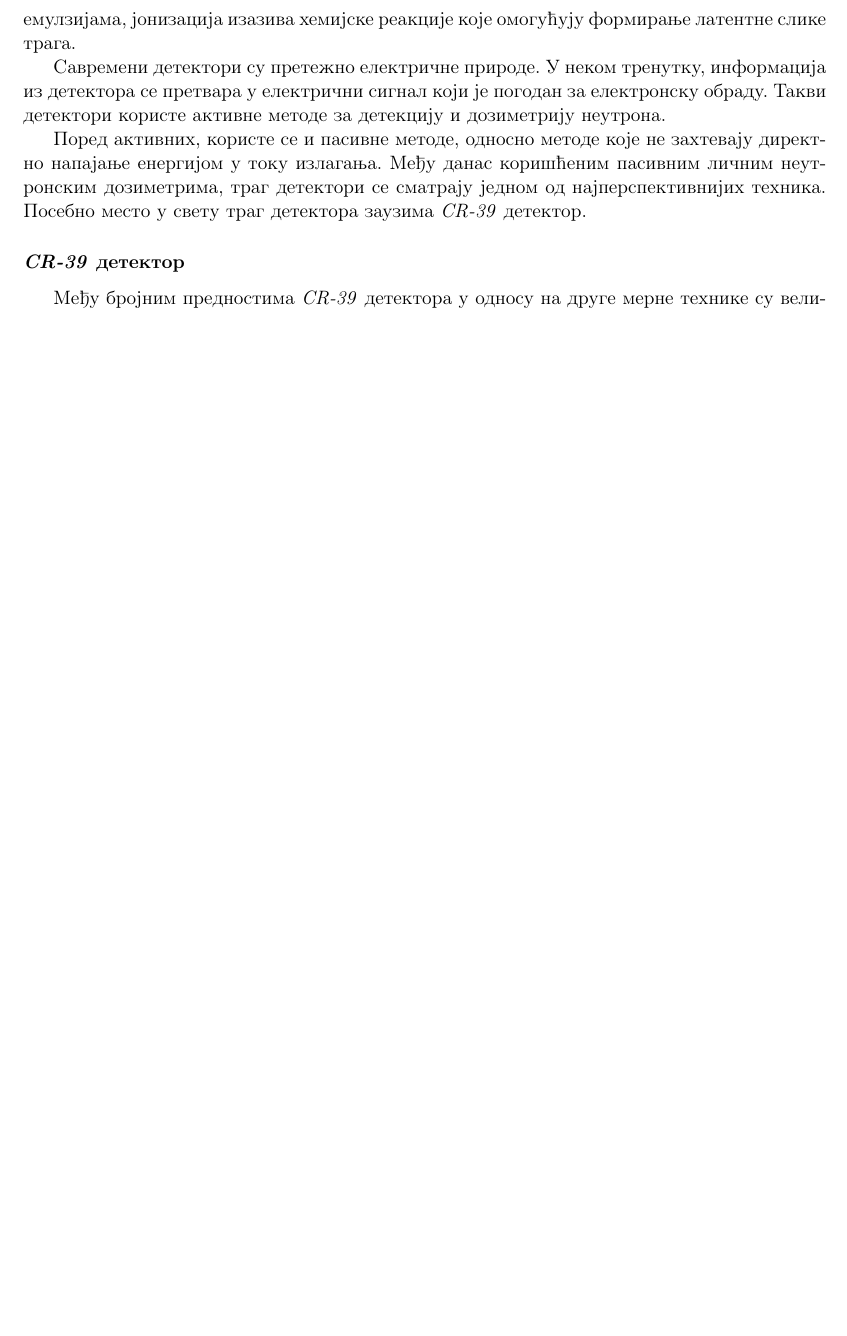
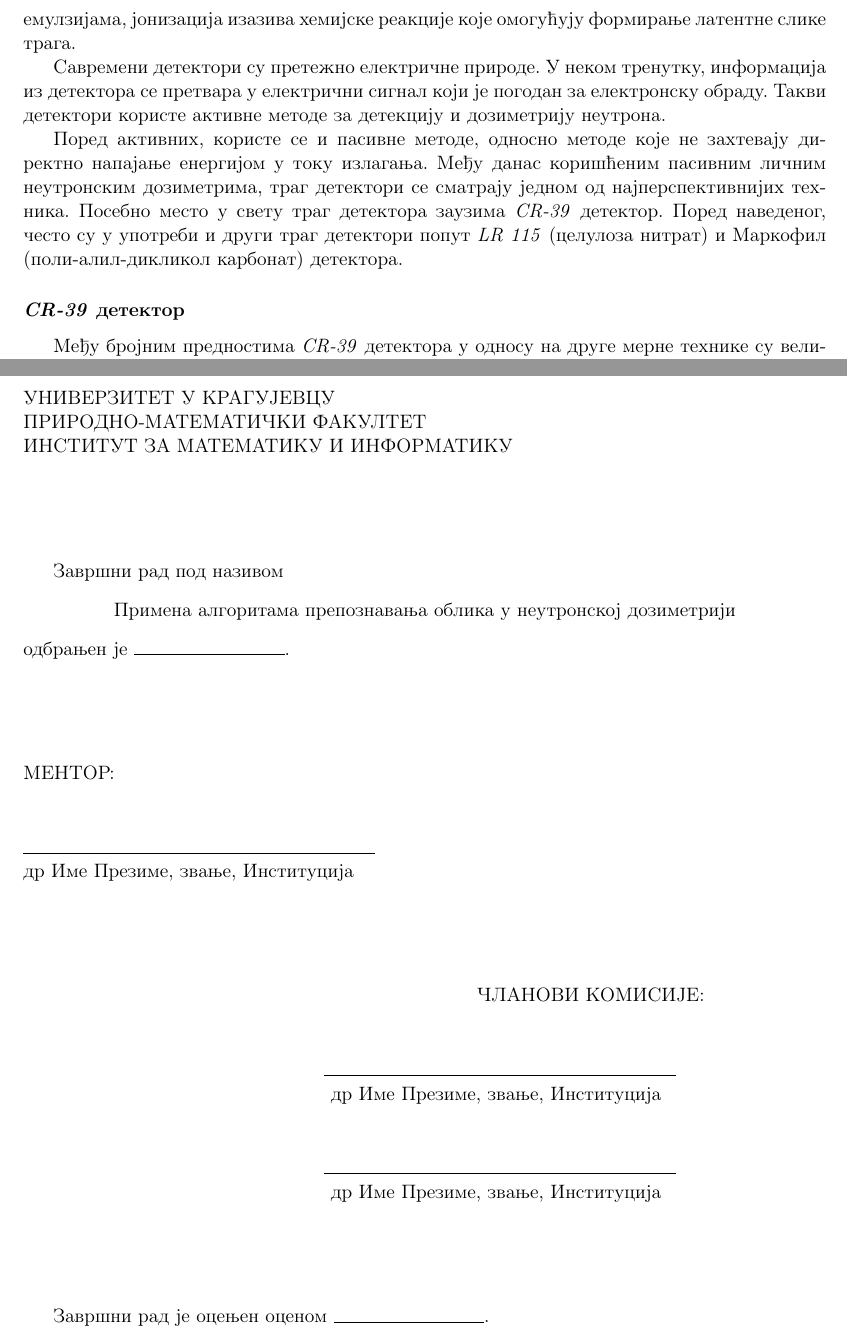
Before and after one commit to nik0la31/Application-of-pattern-recognition-algorithms-in-neutron-dosimetry, a LaTeX book (main/docs/master/master-rad.tex, which reads main/docs/master/obrazac.tex): part of page 8 of 43 before the commit and two parts of pages 8 and 44 of 44 after it, the two joined at a grey line, cut so that both start at the same text, the shorter picture padded with empty space. Compiled offline with pdfLaTeX.

Commit message:
id strana

```diff
--- a/main/docs/master/master-rad.tex
+++ b/main/docs/master/master-rad.tex
@@ -254,7 +254,7 @@
 
 Савремени детектори су претежно електричне природе. У неком тренутку, информација из детектора се претвара у електрични сигнал који је погодан за електронску обраду. Такви детектори користе активне методе за детекцију и дозиметрију неутрона.
 
-Поред активних, користе се и пасивне методе, односно методе које не захтевају директно напајање енергијом у току излагања.  Међу данас коришћеним пасивним личним не\-ут\-рон\-ским дозиметрима, траг детектори се сматрају једном од најперспективнијих техника. Посебно место у свету траг детектора заузима \textit{CR-39} детектор.
+Поред активних, користе се и пасивне методе, односно методе које не захтевају директно напајање енергијом у току излагања.  Међу данас коришћеним пасивним личним не\-ут\-рон\-ским дозиметрима, траг детектори се сматрају једном од најперспективнијих техника. Посебно место у свету траг детектора заузима \textit{CR-39} детектор. Поред наведеног, често су у употреби и други траг детектори попут \textit{LR 115} (целулоза нитрат) и Маркофил (поли-алил-дикликол карбонат) детектора.
 
 \subsubsection{\textit{CR-39} детектор}
 
--- /dev/null
+++ b/main/docs/master/obrazac.tex
@@ -0,0 +1,48 @@
+\pagebreak
+
+\thispagestyle{empty}
+
+\leftline{УНИВЕРЗИТЕТ У КРАГУЈЕВЦУ}
+
+\leftline{ПРИРОДНО-МАТЕМАТИЧКИ ФАКУЛТЕТ}
+
+
+\leftline{ИНСТИТУТ ЗА МАТЕМАТИКУ И ИНФОРМАТИКУ}
+
+\vspace*{2cm}
+
+Завршни рад под називом \vspace*{3mm}
+
+\centerline{Примена алгоритама препознавања облика у неутронској дозиметрији}
+\vspace*{3mm}
+
+\noindent одбрањен је \rule{3cm}{0.5pt}.
+\vspace*{2cm}
+
+
+\noindent МЕНТОР:
+\vspace*{1cm}
+
+\noindent \rule{7cm}{0.5pt}
+
+\noindent др Име Презиме, звање, Институција
+\vspace*{2cm}
+
+
+
+{\phantom{a}\hfill ЧЛАНОВИ
+КОМИСИЈЕ:\qquad\qquad\qquad}
+\vspace*{1cm}
+
+\noindent\hspace*{6cm}\rule{7cm}{0.5pt}
+
+\noindent\hspace*{6cm} др Име Презиме, звање, Институција
+\vspace*{1cm}
+
+\noindent\hspace*{6cm}\rule{7cm}{0.5pt}
+
+\noindent\hspace*{6cm} др Име Презиме, звање, Институција
+
+\vspace*{2cm}
+
+Завршни рад је оцењен оценом \rule{3cm}{0.5pt}.
```
Also changed, not shown: main/docs/master/master-rad.tex (1 more changed lines), 5 other files.
